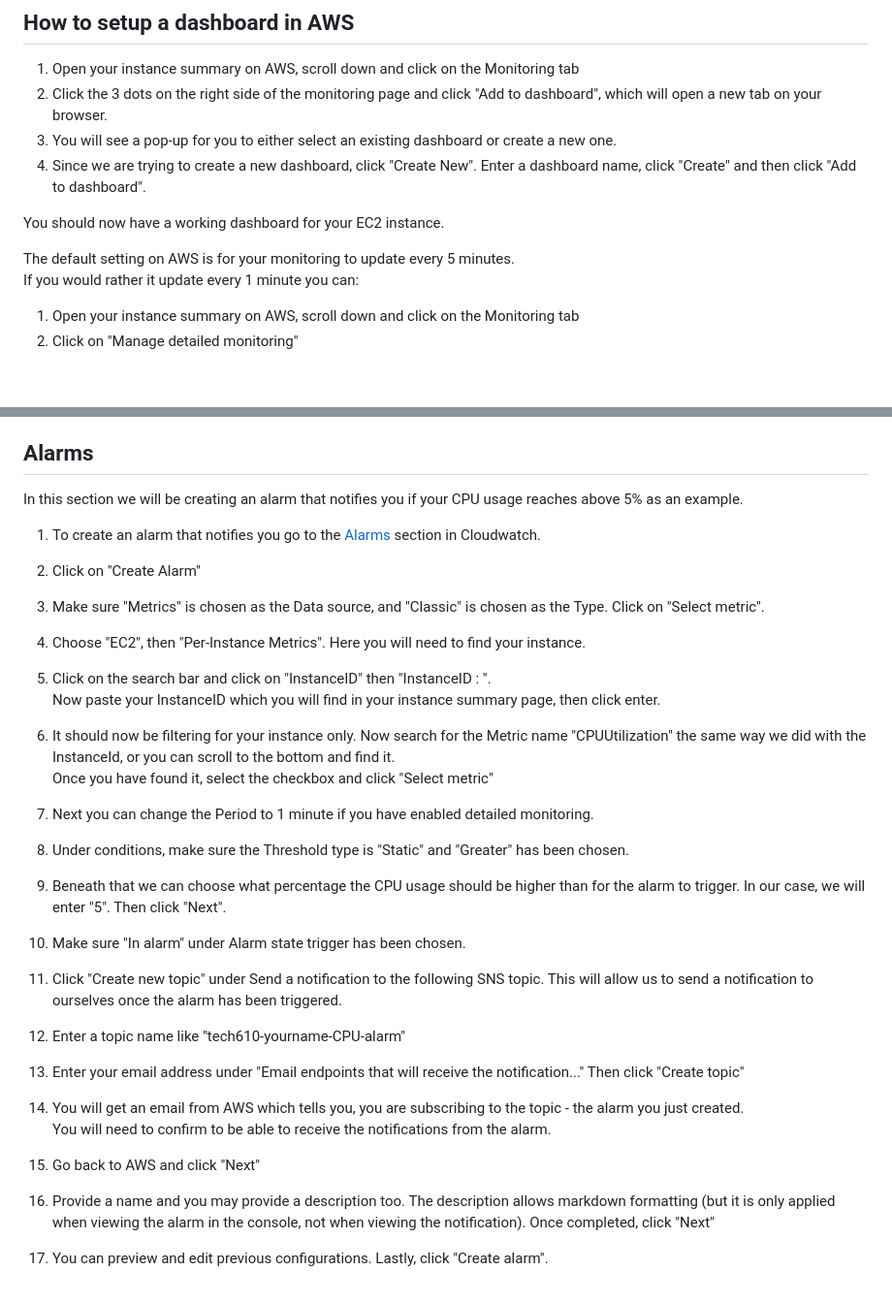
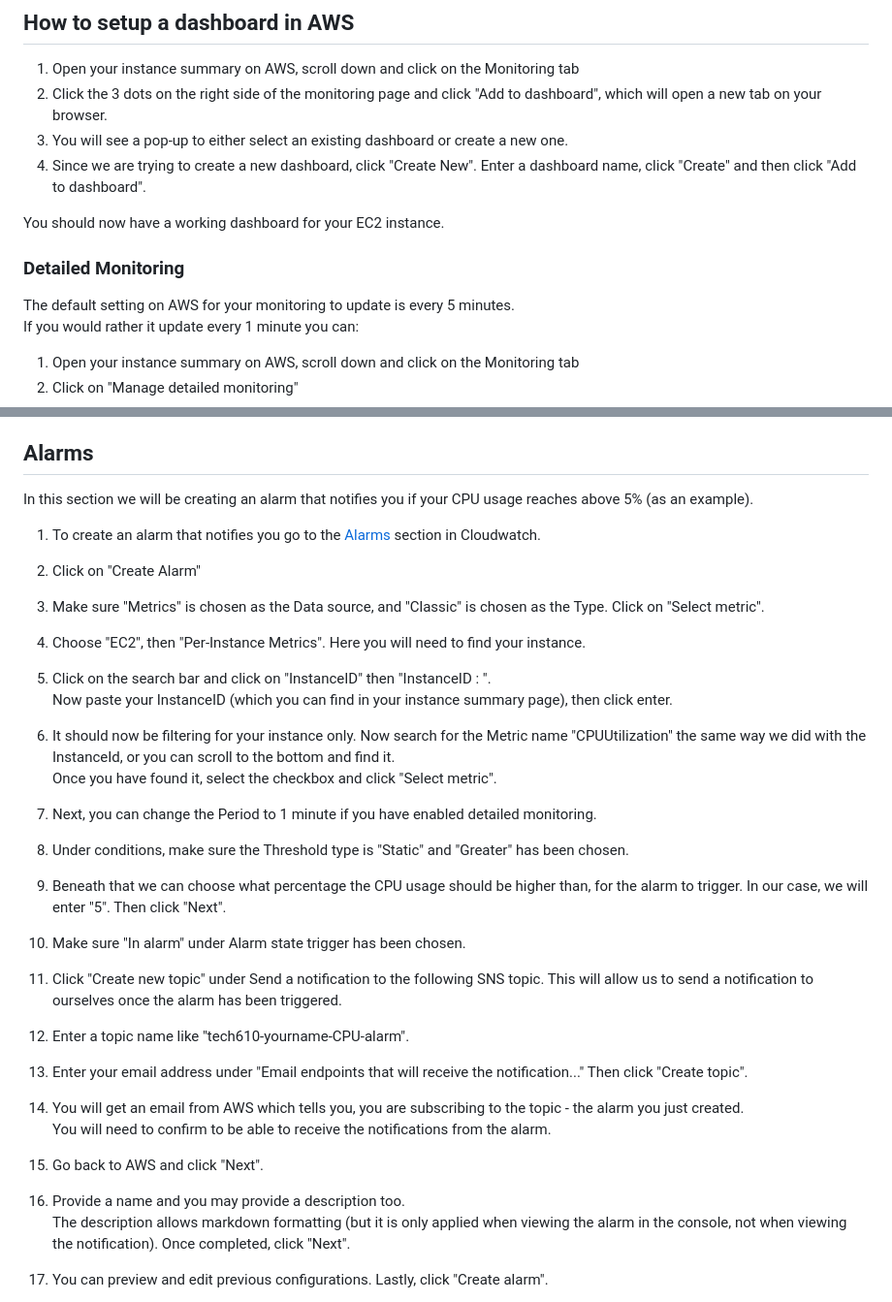
Before and after one commit to Wahab-Sparta/Training, a Markdown page: monitoring-alerts-autoscaling/monitoring_and_alerts.md, 2 parts joined by grey strips. Shown at 97% size. GitHub-like rendering; blank space fills up the shorter version.

Commit message:
changed some formatting and wording

```diff
--- a/monitoring-alerts-autoscaling/monitoring_and_alerts.md
+++ b/monitoring-alerts-autoscaling/monitoring_and_alerts.md
@@ -50,12 +50,14 @@ ab -n 20000 -c 300 http://54.78.218.219/
 
 1. Open your instance summary on AWS, scroll down and click on the Monitoring tab
 2. Click the 3 dots on the right side of the monitoring page and click "Add to dashboard", which will open a new tab on your browser.
-3. You will see a pop-up for you to either select an existing dashboard or create a new one.
+3. You will see a pop-up to either select an existing dashboard or create a new one.
 4. Since we are trying to create a new dashboard, click "Create New". Enter a dashboard name, click "Create" and then click "Add to dashboard".
 
 You should now have a working dashboard for your EC2 instance.
 
-The default setting on AWS is for your monitoring to update every 5 minutes.
+### Detailed Monitoring
+
+The default setting on AWS for your monitoring to update is every 5 minutes.
 If you would rather it update every 1 minute you can:
 1. Open your instance summary on AWS, scroll down and click on the Monitoring tab
 2. Click on "Manage detailed monitoring"
@@ -75,7 +77,7 @@ This spike was due to Apache Bench running 20000 requests at a concurrency of 40
 
 ## Alarms
 
-In this section we will be creating an alarm that notifies you if your CPU usage reaches above 5% as an example.
+In this section we will be creating an alarm that notifies you if your CPU usage reaches above 5% (as an example).
 
 1. To create an alarm that notifies you go to the [Alarms](https://eu-west-1.console.aws.amazon.com/cloudwatch/home?region=eu-west-1#alarmsV2:) section in Cloudwatch.
 
@@ -86,31 +88,32 @@ In this section we will be creating an alarm that notifies you if your CPU usage
 1. Choose "EC2", then "Per-Instance Metrics". Here you will need to find your instance.
 
 1. Click on the search bar and click on "InstanceID" then "InstanceID : ".
-Now paste your InstanceID which you will find in your instance summary page, then click enter.
+Now paste your InstanceID (which you can find in your instance summary page), then click enter.
 
 1. It should now be filtering for your instance only. Now search for the Metric name "CPUUtilization" the same way we did with the InstanceId, or you can scroll to the bottom and find it.
-Once you have found it, select the checkbox and click "Select metric"
+Once you have found it, select the checkbox and click "Select metric".
 
-1. Next you can change the Period to 1 minute if you have enabled detailed monitoring.
+1. Next, you can change the Period to 1 minute if you have enabled detailed monitoring.
 
 1. Under conditions, make sure the Threshold type is "Static" and "Greater" has been chosen.
 
-1. Beneath that we can choose what percentage the CPU usage should be higher than for the alarm to trigger. In our case, we will enter "5". Then click "Next".
+1. Beneath that we can choose what percentage the CPU usage should be higher than, for the alarm to trigger. In our case, we will enter "5". Then click "Next".
 
 1. Make sure "In alarm" under Alarm state trigger has been chosen.
 
 1. Click "Create new topic" under Send a notification to the following SNS topic. This will allow us to send a notification to ourselves once the alarm has been triggered.
 
-1. Enter a topic name like "tech610-yourname-CPU-alarm"
+1. Enter a topic name like "tech610-yourname-CPU-alarm".
 
-1. Enter your email address under "Email endpoints that will receive the notification..." Then click "Create topic"
+1. Enter your email address under "Email endpoints that will receive the notification..." Then click "Create topic".
 
 1. You will get an email from AWS which tells you, you are subscribing to the topic - the alarm you just created.
 You will need to confirm to be able to receive the notifications from the alarm.
 
-1. Go back to AWS and click "Next"
+1. Go back to AWS and click "Next".
 
-1. Provide a name and you may provide a description too. The description allows markdown formatting (but it is only applied when viewing the alarm in the console, not when viewing the notification). Once completed, click "Next"
+1. Provide a name and you may provide a description too.
+The description allows markdown formatting (but it is only applied when viewing the alarm in the console, not when viewing the notification). Once completed, click "Next".
 
 1. You can preview and edit previous configurations. Lastly, click "Create alarm".
 
```
Also changed, not shown: other parts of monitoring-alerts-autoscaling/monitoring_and_alerts.md (+20 -20 lines).
